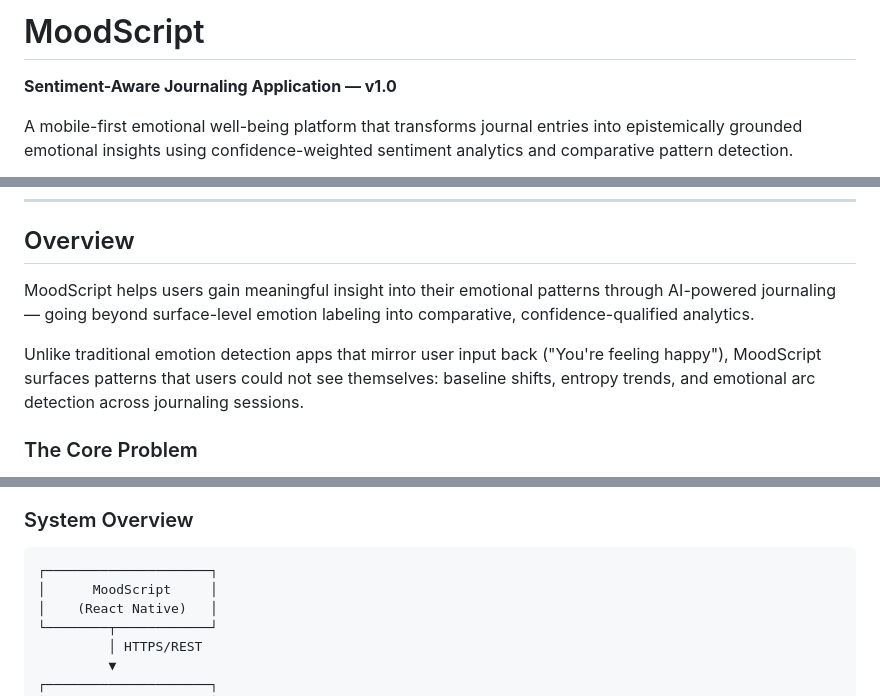
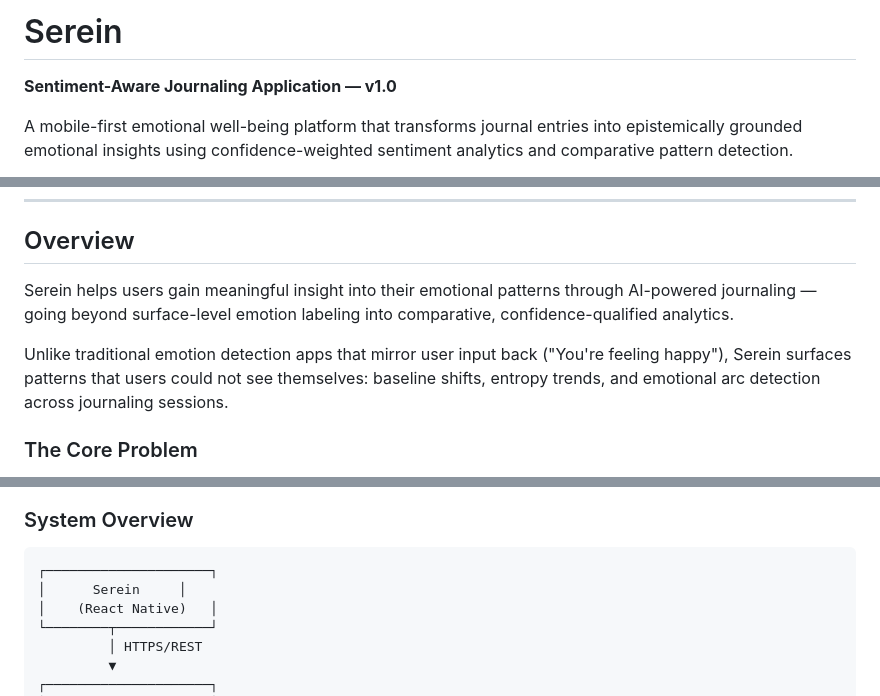
Before and after one commit to Kartikmeena34/sentiment-aware-journaling-backend, a Markdown page: README.md, 3 parts joined by grey strips. Rendered like a GitHub page.

Commit message:
Rename MoodScript to Serein in README.md

````diff
--- a/README.md
+++ b/README.md
@@ -1,4 +1,4 @@
-# MoodScript
+# Serein
 
 **Sentiment-Aware Journaling Application — v1.0**
 
@@ -30,9 +30,9 @@ A mobile-first emotional well-being platform that transforms journal entries int
 
 ## Overview
 
-MoodScript helps users gain meaningful insight into their emotional patterns through AI-powered journaling — going beyond surface-level emotion labeling into comparative, confidence-qualified analytics.
+Serein helps users gain meaningful insight into their emotional patterns through AI-powered journaling — going beyond surface-level emotion labeling into comparative, confidence-qualified analytics.
 
-Unlike traditional emotion detection apps that mirror user input back ("You're feeling happy"), MoodScript surfaces patterns that users could not see themselves: baseline shifts, entropy trends, and emotional arc detection across journaling sessions.
+Unlike traditional emotion detection apps that mirror user input back ("You're feeling happy"), Serein surfaces patterns that users could not see themselves: baseline shifts, entropy trends, and emotional arc detection across journaling sessions.
 
 ### The Core Problem
 
@@ -139,7 +139,7 @@ This application accompanies an academic paper submitted to **HCI International
 
 ```
 ┌─────────────────────┐
-│      MoodScript     │
+│      Serein     │
 │    (React Native)   │
 └────────┬────────────┘
          │ HTTPS/REST
````
Also changed, not shown: other parts of README.md (+1 -1 lines).
